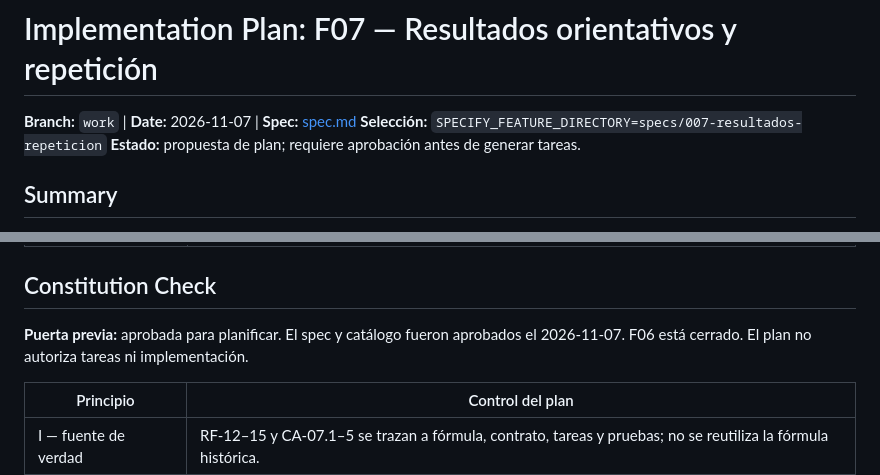
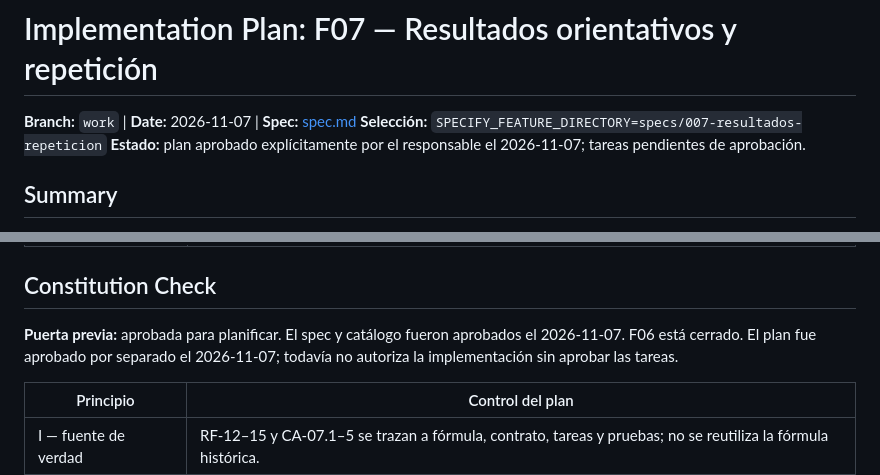
Before and after one commit to privaa01/apppriva, a Markdown page: specs/007-resultados-repeticion/plan.md, 2 parts joined by grey strips. Rendered like a GitHub page.

```diff
--- a/specs/007-resultados-repeticion/plan.md
+++ b/specs/007-resultados-repeticion/plan.md
@@ -2,7 +2,7 @@
 
 **Branch:** `work` | **Date:** 2026-11-07 | **Spec:** [spec.md](spec.md)
 **Selección:** `SPECIFY_FEATURE_DIRECTORY=specs/007-resultados-repeticion`
-**Estado:** propuesta de plan; requiere aprobación antes de generar tareas.
+**Estado:** plan aprobado explícitamente por el responsable el 2026-11-07; tareas pendientes de aprobación.
 
 ## Summary
 
@@ -29,7 +29,8 @@ IA, telemetría, almacenamiento ni dependencia de cálculo.
 ## Constitution Check
 
 **Puerta previa:** aprobada para planificar. El spec y catálogo fueron aprobados el
-2026-11-07. F06 está cerrado. El plan no autoriza tareas ni implementación.
+2026-11-07. F06 está cerrado. El plan fue aprobado por separado el 2026-11-07;
+todavía no autoriza la implementación sin aprobar las tareas.
 
 | Principio | Control del plan |
 | --- | --- |
```
Also changed, not shown: specs/007-resultados-repeticion/tasks.md (added, +119 -0 lines), specs/README.md (+2 -2 lines).
